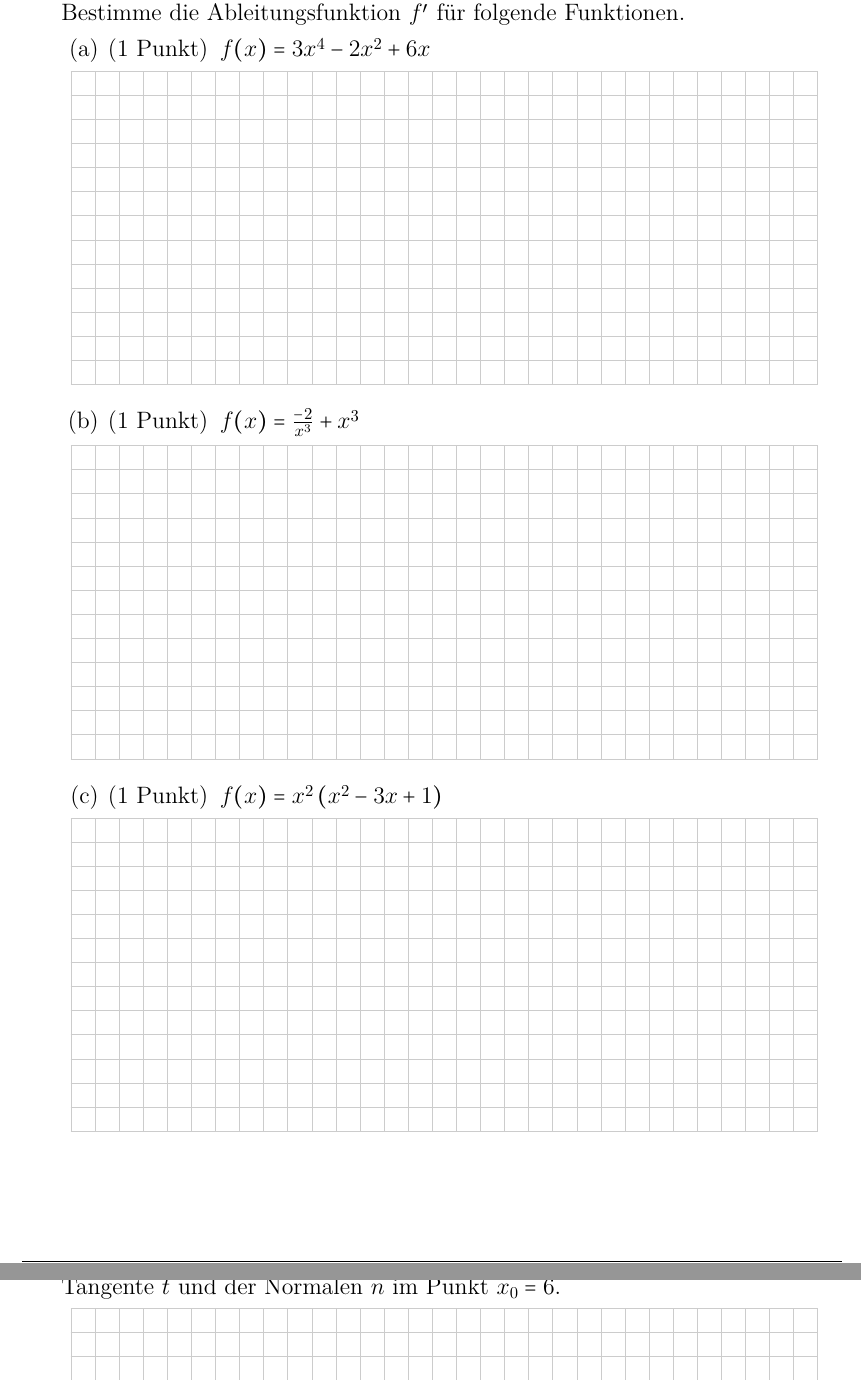
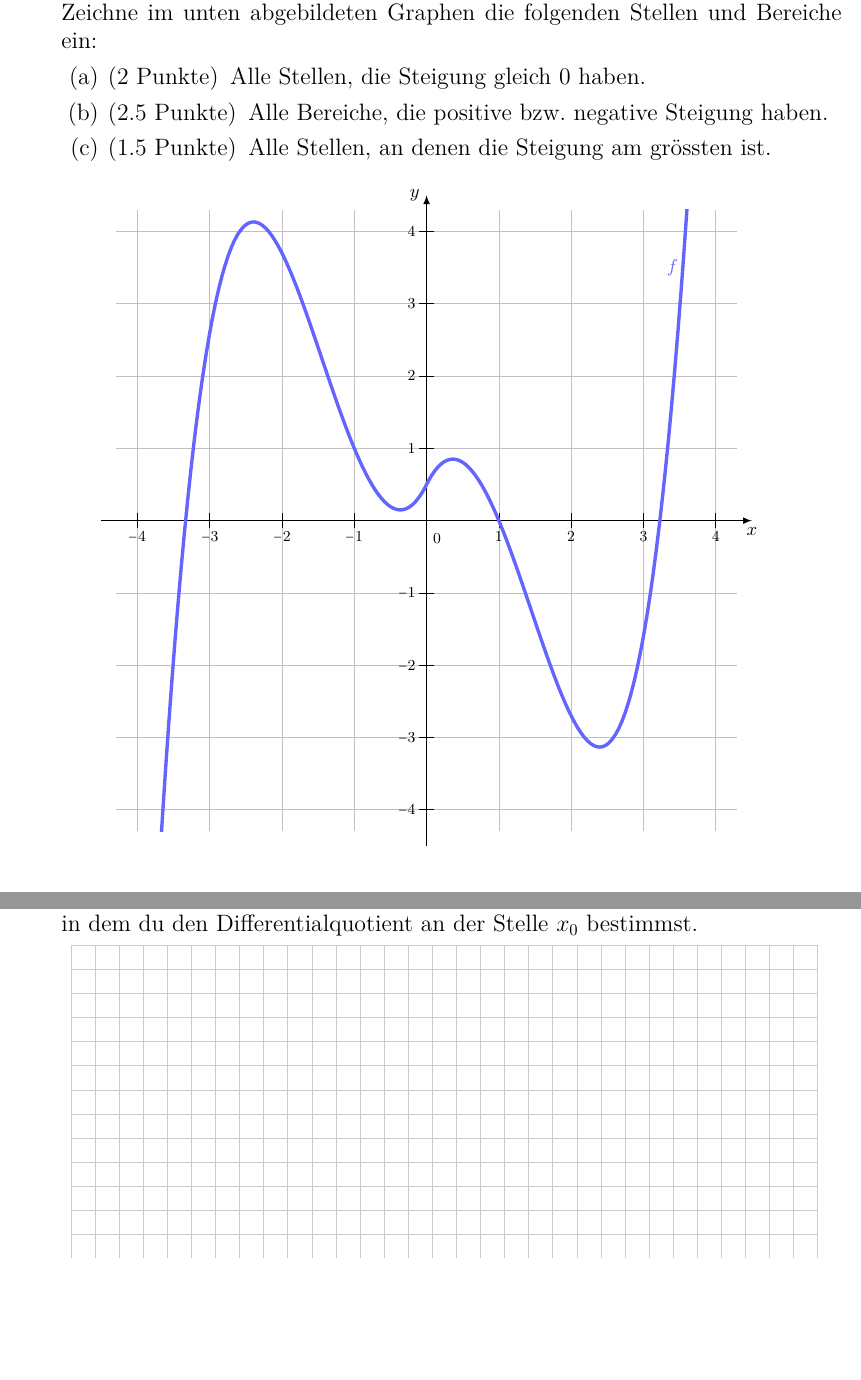
Before and after one commit to Buuch4K/SchoolTex, a LaTeX problem sheet (Exams/22_Prüfung_GaMa.tex): two parts of pages 6 and 7 of 7, joined at a grey line, cut at the place of the change, the shorter picture padded with empty space. The pictures show the PDF file Exams/22_Prüfung_GaMa.pdf that the author committed with the source.

Commit message:
updated 22_Prüfung_GaMa.tex
Stoffumfang leicht kleiner deshalb zusätzliche Aufgabe zum graphischen Ableiten

```diff
--- a/Exams/22_Prüfung_GaMa.tex
+++ b/Exams/22_Prüfung_GaMa.tex
@@ -157,9 +157,11 @@ Das verbleibende Wasservolumen in einem Schwimmbecken, dessen Abfluss man geöff
 \noaddpoints
 \question[\totalpoints]
 \addpoints
-Bestimme die Ableitungsfunktion $f'$ für folgende Funktionen.
+Zeichne im unten abgebildeten Graphen die folgenden Stellen und Bereiche ein:
 \begin{parts}
-	\part[1] $f(x)=3x^4-2x^2+6x$
+	\part[2] Alle Stellen, die Steigung gleich $0$ haben.
+	\part[2\half] Alle Bereiche, die positive bzw. negative Steigung haben.
+	\part[1\half] Alle Stellen, an denen die Steigung am grössten ist.
 \end{parts}
-\vspace{5pt}\antwort{6.5}
-\begin{parts}
+\begin{figure}[H]
+	\centering
@@ -174,0 +182 @@ Bestimme die Ableitungsfunktion $f'$ für folgende Funktionen.
+		\clip(-4.3,-4.3) rectangle (4.3,4.3); %Bildbereich
@@ -176,9 +190,9 @@ Bestimme die Ableitungsfunktion $f'$ für folgende Funktionen.
 %---------------------------------------------------------
 \newpage
 \question[4]
-Gegeben ist die Funktion $f(x)=\frac{-1}{2}x^2-4x$. Bestimme die Gleichungen der Tangente $t$ und der Normalen $n$ im Punkt $x_0=6$.
+Berechne die allgemeine Ableitungsfunktion der Funktion $f:y=2x^2+x+4$, in dem du den Differentialquotient an der Stelle $x_0$ bestimmst.
 \vspace{5pt}
-\antwort{23}
+\antwort{23.5}
 
 
 
```
Also changed, not shown: Exams/22_Prüfung_GaMa.pdf, Exams/22_Prüfung_GaMa.tex (29 more changed lines).
